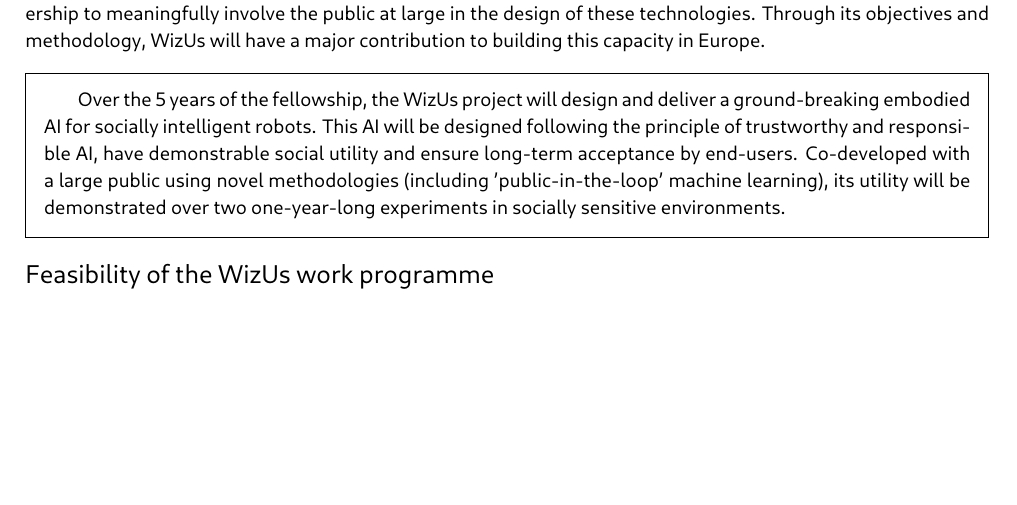
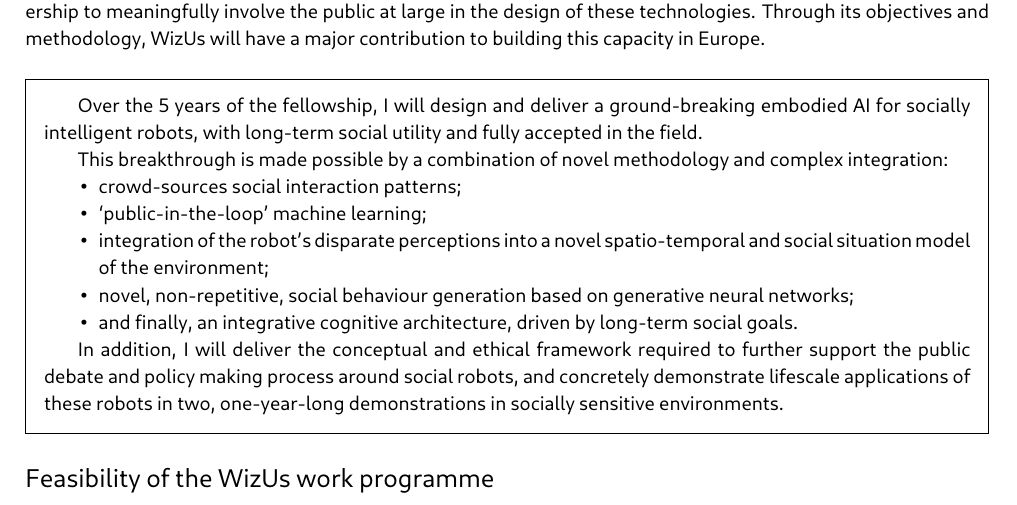
Before and after one commit to severin-lemaignan/EmbeRS, a LaTeX thesis (project.tex): part of page 6 of 52, cut so that both start at the same text, the shorter picture padded with empty space. Compiled offline with LuaLaTeX.

Commit message:
Updated/rephrase the project summary

```diff
--- a/project.tex
+++ b/project.tex
@@ -369,14 +369,27 @@
 
 \begin{framed}
 
-\bf Over the 5 years of the fellowship, the
-\project project will design and deliver a ground-breaking embodied AI for
-socially intelligent robots. This AI will be designed following the principle of
-trustworthy and responsible AI, have
-demonstrable social utility and ensure long-term acceptance by end-users.
-Co-developed with a large public using novel methodologies (including 'public-in-the-loop'
-machine learning), its utility will be demonstrated over two one-year-long experiments in
-socially sensitive environments.
+\bf Over the 5 years of the fellowship, I will design and deliver a ground-breaking embodied AI for
+socially intelligent robots, with long-term social utility and fully accepted in
+the field.
+
+This breakthrough is made possible by a combination of novel methodology and
+complex integration:
+\begin{itemize}
+        \item crowd-sources social interaction patterns;
+        \item `public-in-the-loop' machine learning;
+        \item integration of the robot's disparate perceptions into a novel
+            spatio-temporal and social situation model of the environment;
+        \item novel, non-repetitive, social behaviour generation based on
+            generative neural networks;
+        \item and finally, an integrative cognitive architecture, driven by
+            long-term social goals.
+\end{itemize}
+
+In addition, I will deliver the conceptual and ethical framework required to
+further support the public debate and policy making process around social
+robots, and concretely demonstrate lifescale applications of these robots in
+two, one-year-long demonstrations in socially sensitive environments.
 
 \end{framed}
 
```
